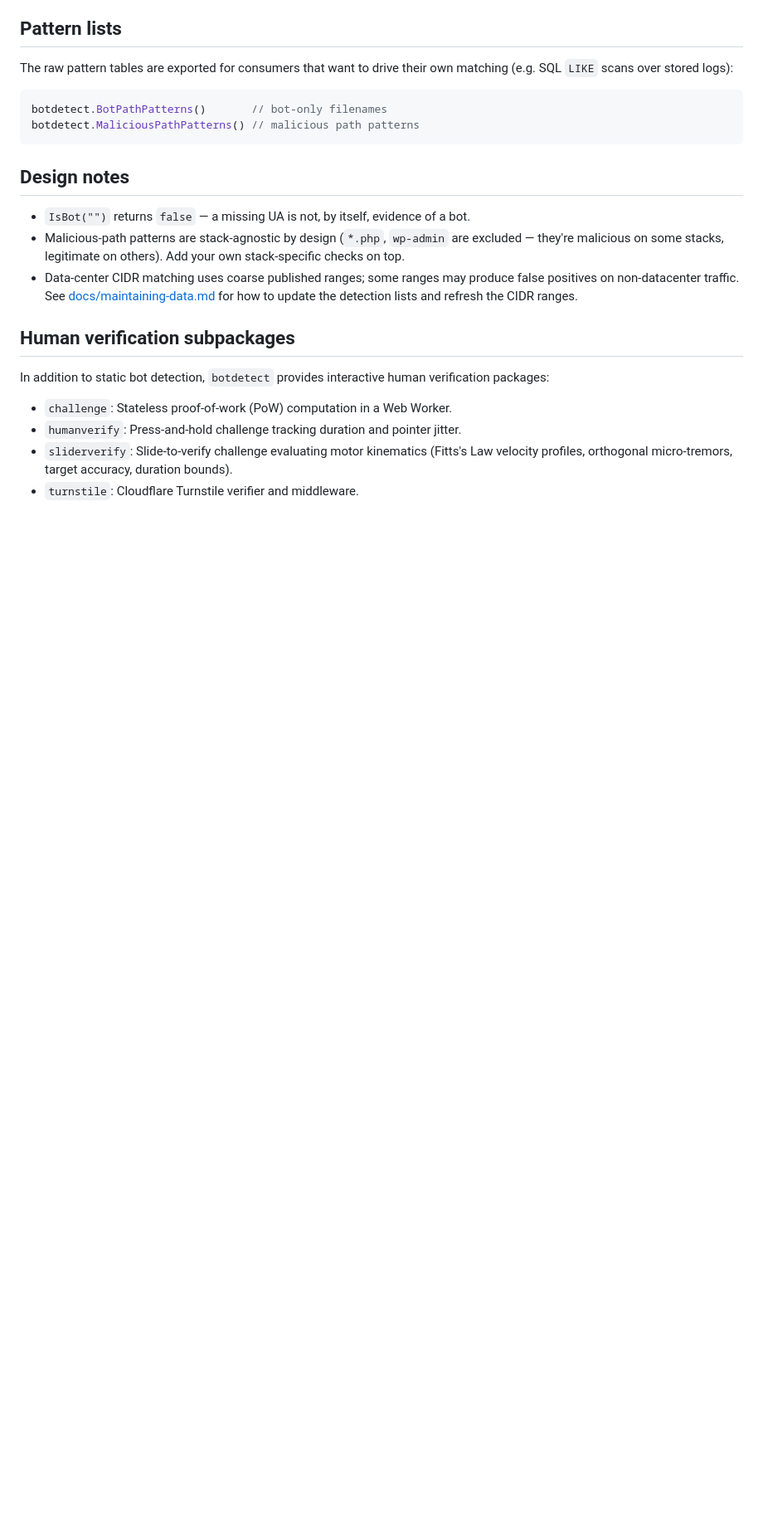
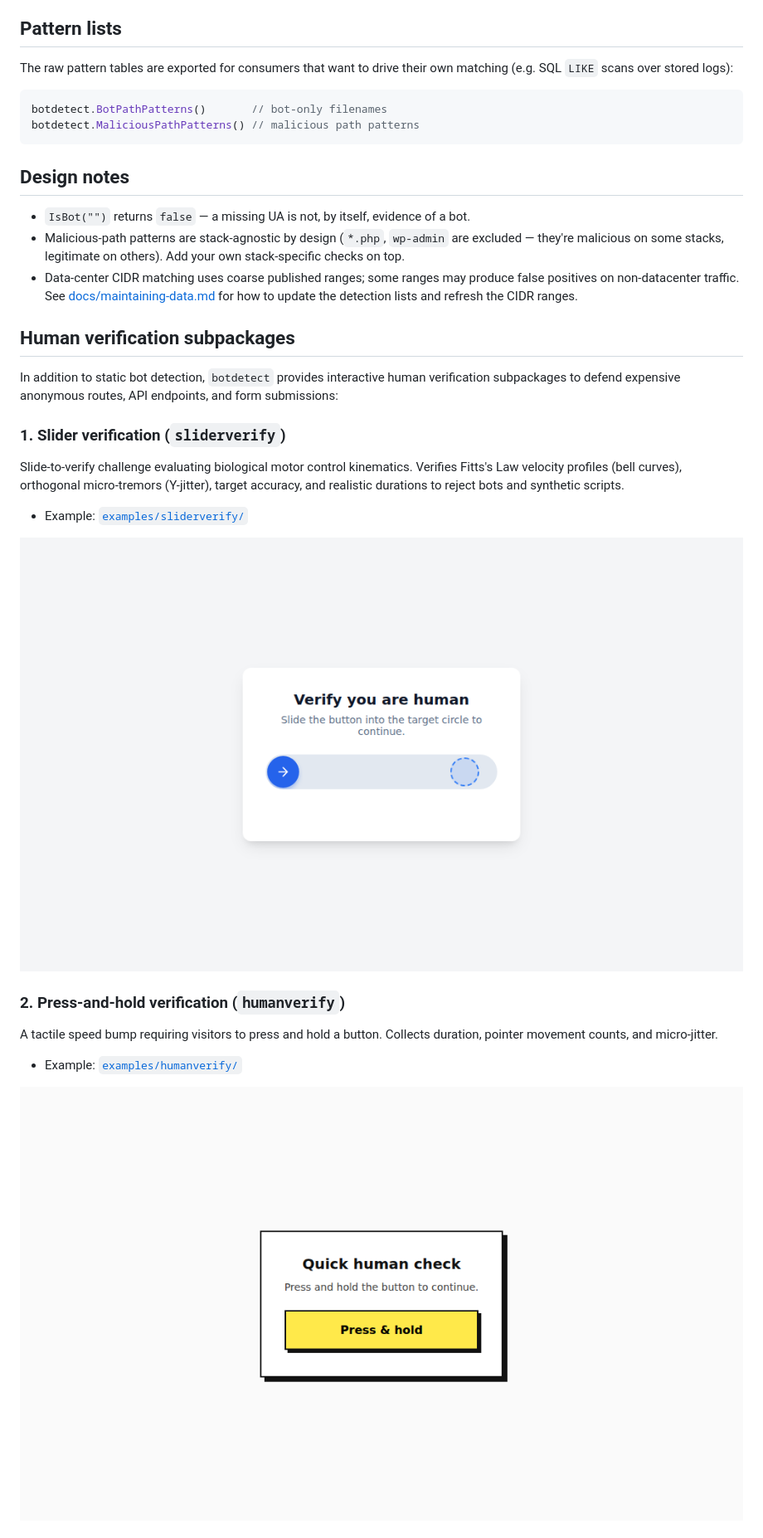
Before and after one commit to dracory/botdetect, a Markdown page: README.md, the part around one of its changes. Shown at 83% size. Drawn GitHub-style; pictures changed too: docs/images/humanverify.png (added), docs/images/sliderverify.png (added); blank space fills up the shorter version.

Commit message:
Add sliderverify package, examples, and verification screenshots

```diff
--- a/README.md
+++ b/README.md
@@ -147,8 +147,17 @@ botdetect.MaliciousPathPatterns() // malicious path patterns
 
 ## Human verification subpackages
 
-In addition to static bot detection, `botdetect` provides interactive human verification packages:
-- `challenge`: Stateless proof-of-work (PoW) computation in a Web Worker.
-- `humanverify`: Press-and-hold challenge tracking duration and pointer jitter.
-- `sliderverify`: Slide-to-verify challenge evaluating motor kinematics (Fitts's Law velocity profiles, orthogonal micro-tremors, target accuracy, duration bounds).
-- `turnstile`: Cloudflare Turnstile verifier and middleware.
+In addition to static bot detection, `botdetect` provides interactive human verification subpackages to defend expensive anonymous routes, API endpoints, and form submissions:
+
+### 1. Slider verification (`sliderverify`)
+Slide-to-verify challenge evaluating biological motor control kinematics. Verifies Fitts's Law velocity profiles (bell curves), orthogonal micro-tremors (Y-jitter), target accuracy, and realistic durations to reject bots and synthetic scripts.
+- Example: [`examples/sliderverify/`](examples/sliderverify/)
+
+![Slider Verify](docs/images/sliderverify.png)
+
+### 2. Press-and-hold verification (`humanverify`)
+A tactile speed bump requiring visitors to press and hold a button. Collects duration, pointer movement counts, and micro-jitter.
+- Example: [`examples/humanverify/`](examples/humanverify/)
+
+![Human Verify](docs/images/humanverify.png)
+
```
Also changed, not shown: other parts of README.md (+11 -0 lines), docs/images/challenge.png (added), docs/images/turnstile.png (added), 4 other files.
